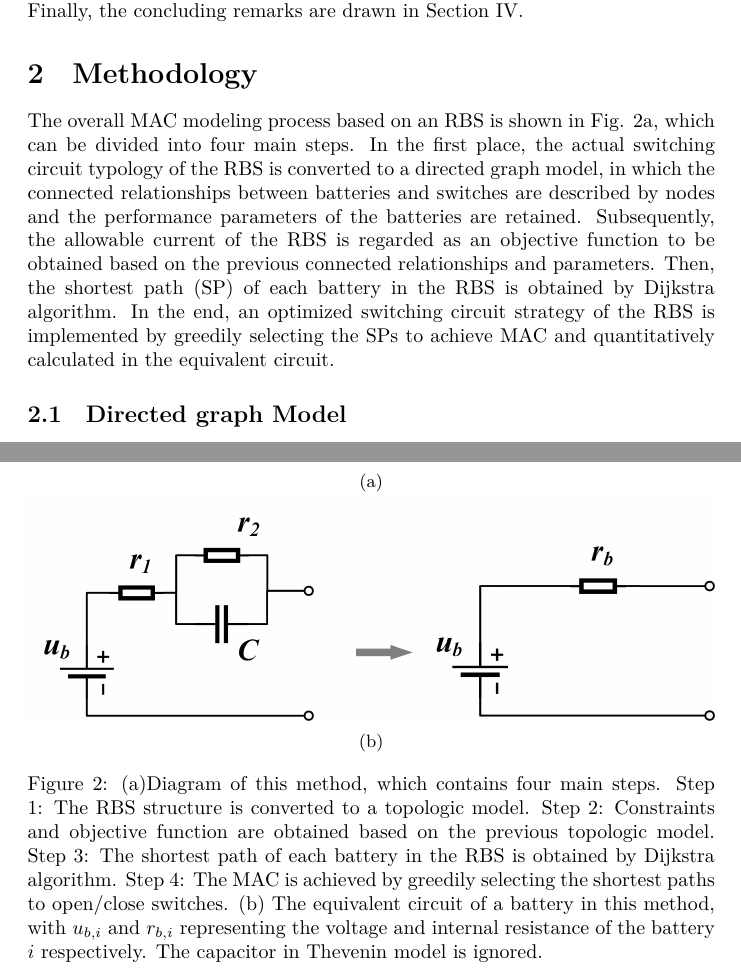
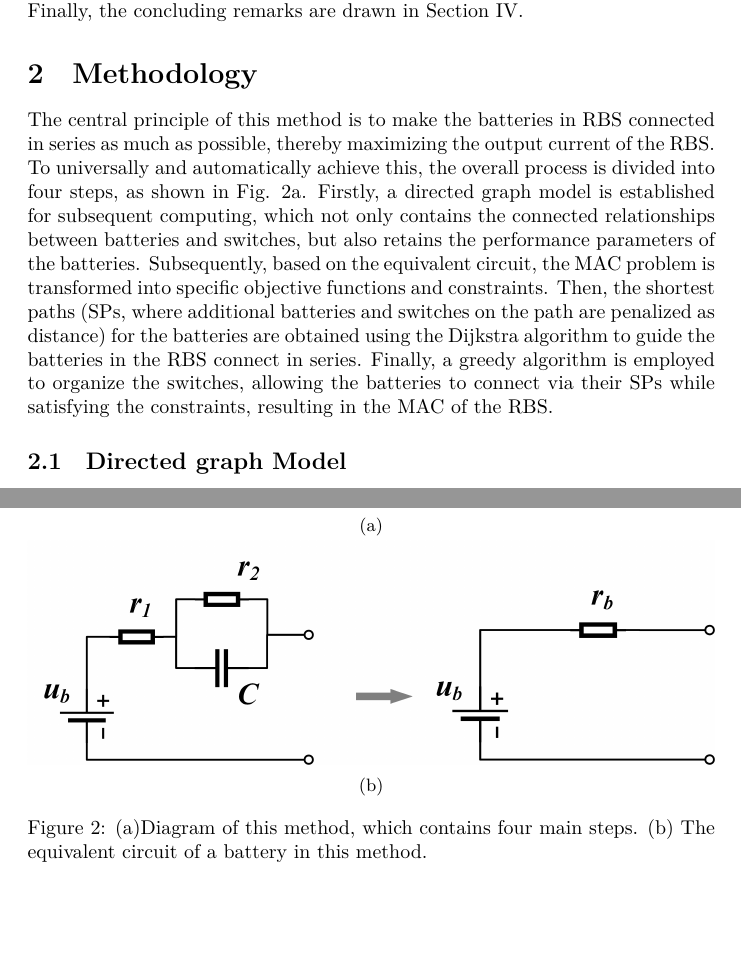
Before and after one commit to Mingzefei/RBS_max_current, a LaTeX paper (paper/main.tex): two parts of pages 3 and 4 of 19, joined at a grey line, cut so that both start at the same text, the shorter picture padded with empty space. Compiled offline with XeLaTeX.

Commit message:
修改了方法部分的hat和main.png

````diff
--- a/paper/main.tex
+++ b/paper/main.tex
@@ -33,8 +33,7 @@
 % 统一用 electrical load 而非 electrical appliance (泛指家电)
 
 % magic
-% 你将扮演一位英文学术写作经验丰富的大学老师，指导一位非英文母语的学生完成并改进他的论文。 你的目标是帮助他写出一篇流畅、清晰、易读、符合规范的英文学术论文。 他会向你用中文说明自己想表达的内容，有时还会给你一些不完整的英文句子让你补充完整。你不应该逐字翻译他的内容，你需要和他经过多次的沟通，以确定最好的表达。 注意，你们交流的内容可能包含latex语法，你需要理解并使用；当你形成完整的句子或段落时，你要将这些句子或段落放在```和```之间，即 ```some sentence ```。
-\end{lstlisting}
+% 你将扮演一位英文学术写作经验丰富的大学老师，指导一位非英文母语的学生完成并改进他的论文。 你的目标是帮助他写出一篇流畅、清晰、易读、符合规范的英文学术论文。 他会向你用中文说明自己想表达的内容，有时还会给你一些不完整的英文句子让你补充完整。你不应该逐字翻译他的内容，你需要和他经过多次的沟通，以确定最好的表达。 注意，你们交流的内容可能包含latex语法，你需要理解并使用；当你形成完整的句子或段落时，你要将这些句子或段落放在```和```之间，即 ```some sentence ```，其中每写完一句话都要换行。
 
 \documentclass{article}
 \usepackage{graphicx}
@@ -127,17 +126,12 @@ Finally, the concluding remarks are drawn in Section IV.
 
 \section{Methodology}
 
-The overall MAC modeling process based on an RBS is shown in Fig. \ref{fig:main}, which can be divided into four main steps.
-In the first place, the actual switching circuit typology of the RBS is converted to a directed graph model, in which the connected relationships between batteries and switches are described by nodes and the performance parameters of the batteries are retained.
-Subsequently, the allowable current of the RBS is regarded as an objective function to be obtained based on the previous connected relationships and parameters.
-Then, the shortest path (SP) of each battery in the RBS is obtained by Dijkstra algorithm.
-In the end, an optimized switching circuit strategy of the RBS is implemented by greedily selecting the SPs to achieve MAC and quantitatively calculated in the equivalent circuit.
-% 问题出在 要用最简短、读者能接受的话描述清楚方法
-% 重写上面一段，注意描述方法时的逻辑性
-
-
-
-% main 主图只保留文字
+The central principle of this method is to make the batteries in RBS connected in series as much as possible, thereby maximizing the output current of the RBS.
+To universally and automatically achieve this, the overall process is divided into four steps, as shown in Fig. \ref{fig:main}.
+Firstly, a directed graph model is established for subsequent computing, which not only contains the connected relationships between batteries and switches, but also retains the performance parameters of the batteries.
+Subsequently, based on the equivalent circuit, the MAC problem is transformed into specific objective functions and constraints.
+Then, the shortest paths (SPs, where additional batteries and switches on the path are penalized as distance) for the batteries are obtained using the Dijkstra algorithm to guide the batteries in the RBS connect in series.
+Finally, a greedy algorithm is employed to organize the switches, allowing the batteries to connect via their SPs while satisfying the constraints, resulting in the MAC of the RBS.
 
 \begin{figure}[htbp]
     \centering
@@ -153,13 +147,9 @@ In the end, an optimized switching circuit strategy of the RBS is implemented by
         \label{fig:battery_simple}
     \end{subfigure}
     % caption 简写
-    \caption{ (a)Diagram of this method, which contains four main steps.
-        Step 1: The RBS structure is converted to a topologic model.
-        Step 2: Constraints and objective function are obtained based on the previous topologic model.
-        Step 3: The shortest path of each battery in the RBS is obtained by Dijkstra algorithm.
-        Step 4: The MAC is achieved by greedily selecting the shortest paths to open/close switches.
-        (b) The equivalent circuit of a battery in this method, with $u_{b,i}$ and $r_{b,i}$ representing the voltage and internal resistance of the battery $i$ respectively.
-        The capacitor in Thevenin model is ignored.
+    \caption{
+        (a)Diagram of this method, which contains four main steps.
+        (b) The equivalent circuit of a battery in this method.
     }
 \end{figure}
 
````
Also changed, not shown: attachments/main.png.
